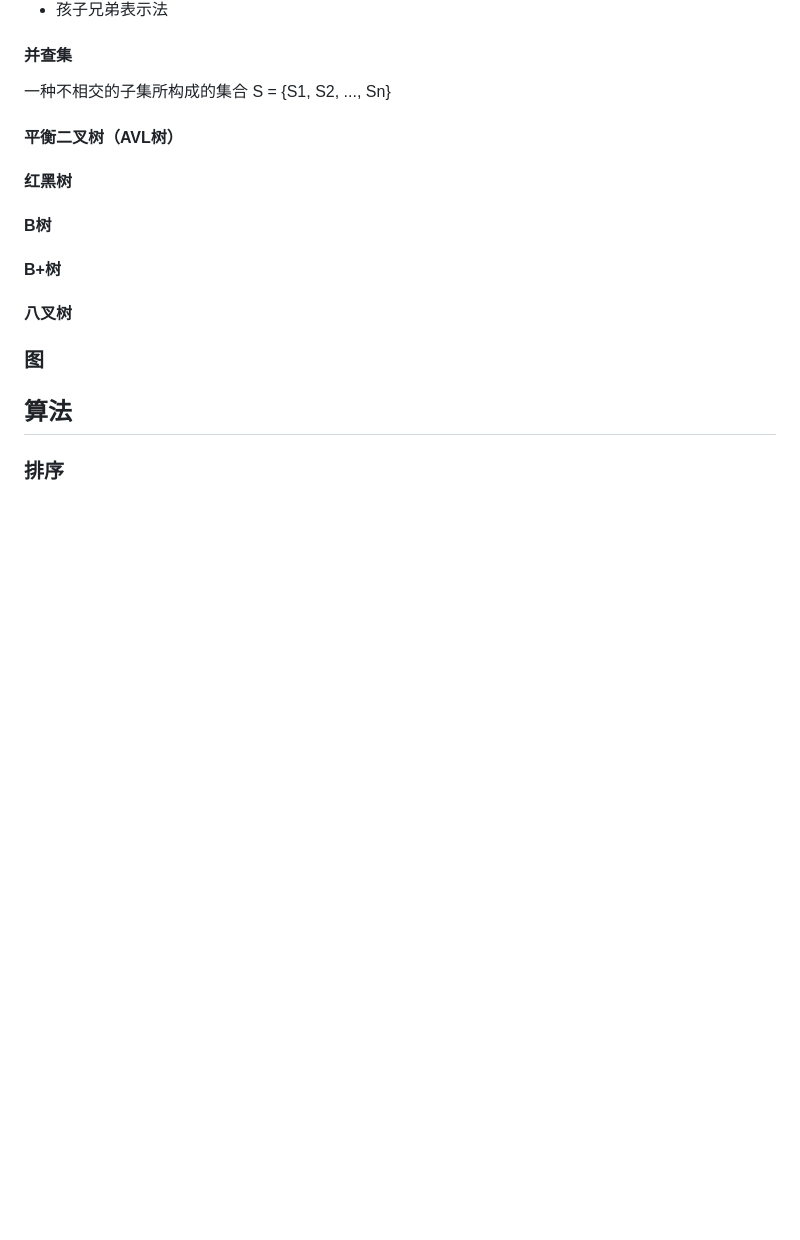
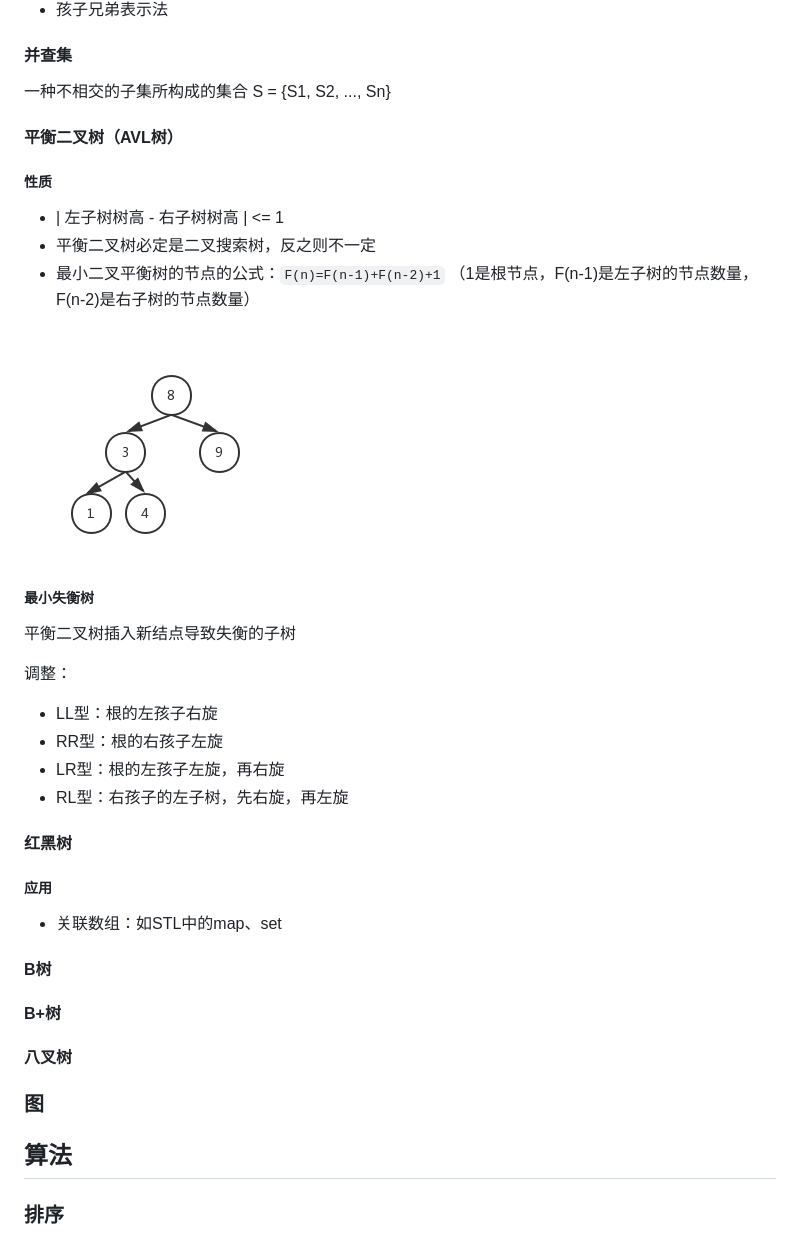
Before and after one commit to huihut/interview, a Markdown page: README.md, the part around the change. GitHub-like rendering; pictures changed too: images/Self-balancingBinarySearchTree.png (added); blank space fills up the shorter version.

Commit message:
更新链式二叉树、平衡二叉树

```diff
--- a/README.md
+++ b/README.md
@@ -303,7 +303,30 @@ typedef struct BiTNode
 
 #### 平衡二叉树（AVL树）
 
+##### 性质
+
+* | 左子树树高 - 右子树树高 | <= 1
+* 平衡二叉树必定是二叉搜索树，反之则不一定
+* 最小二叉平衡树的节点的公式：`F(n)=F(n-1)+F(n-2)+1` （1是根节点，F(n-1)是左子树的节点数量，F(n-2)是右子树的节点数量）
+
+![](images/Self-balancingBinarySearchTree.png)
+
+##### 最小失衡树
+
+平衡二叉树插入新结点导致失衡的子树
+
+调整：
+
+* LL型：根的左孩子右旋
+* RR型：根的右孩子左旋
+* LR型：根的左孩子左旋，再右旋
+* RL型：右孩子的左子树，先右旋，再左旋
+
 #### 红黑树
+
+##### 应用
+
+* 关联数组：如STL中的map、set
 
 #### B树
 
```
Also changed, not shown: images/LinkBinaryTree.png.
